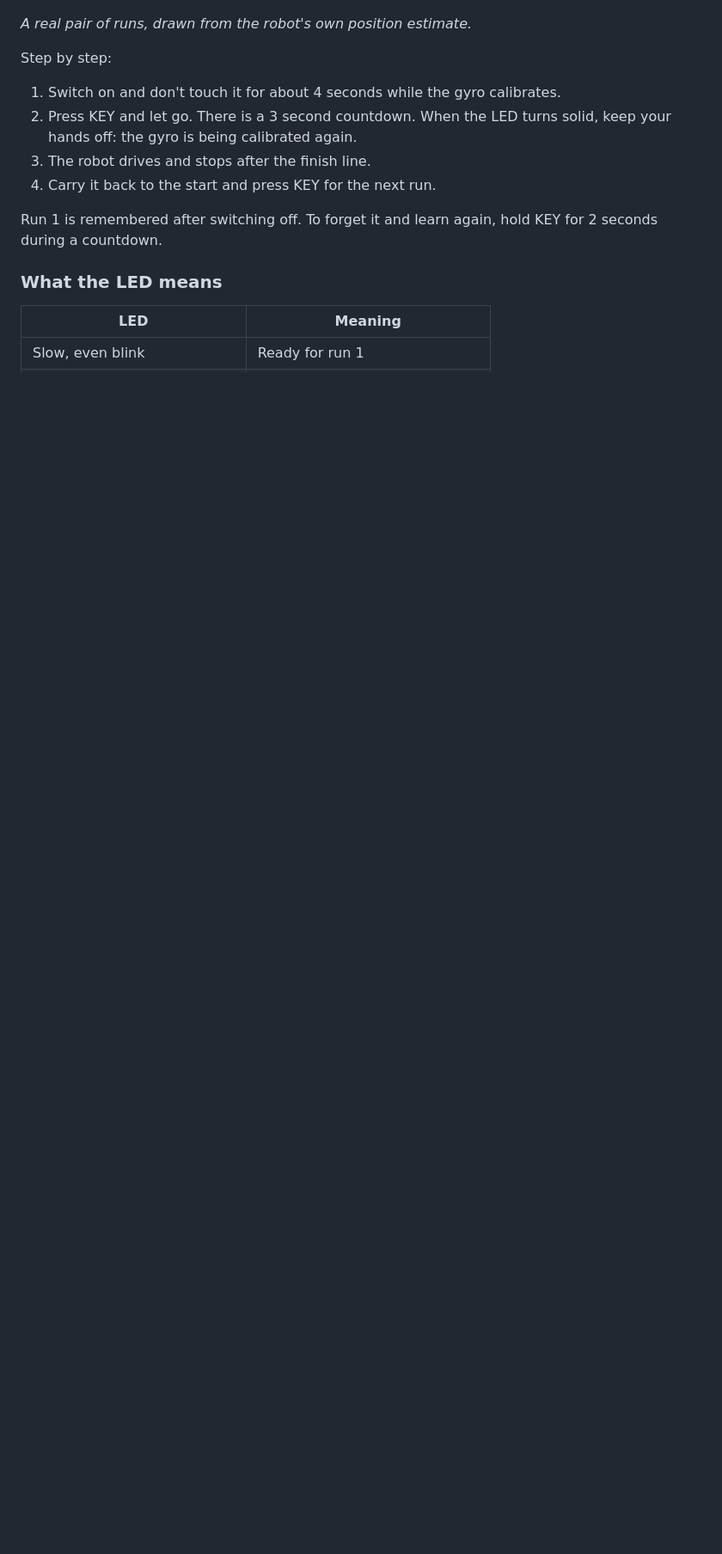
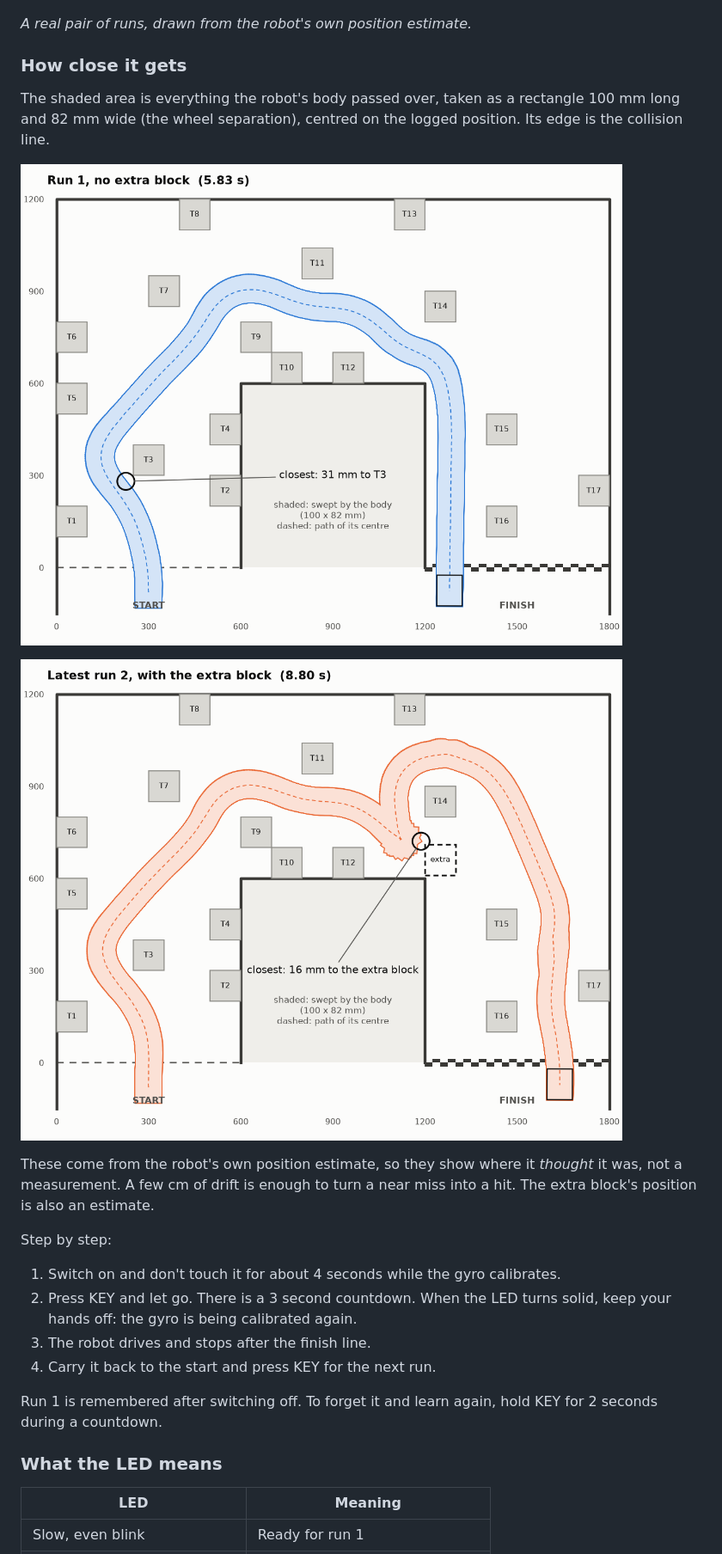
Before and after one commit to justmangoou/micromouse, a Markdown page: docs/HOW_IT_WORKS.md, the part around one of its changes. Shown at 86% size. Rendered like a GitHub page; pictures changed too: docs/media/footprint_run1.png (added), docs/media/footprint_run2.png (added); blank space fills up the shorter version.

```diff
--- a/docs/HOW_IT_WORKS.md
+++ b/docs/HOW_IT_WORKS.md
@@ -29,6 +29,18 @@ new block.
 ![Run 1 and run 2 on the course map, with the speed of each](media/block_run.png)
 
 *A real pair of runs, drawn from the robot's own position estimate.*
+
+### How close it gets
+
+The shaded area is everything the robot's body passed over, taken as a rectangle 100 mm long and 82 mm wide (the
+wheel separation), centred on the logged position. Its edge is the collision line.
+
+![Run 1: area swept by the robot body](media/footprint_run1.png)
+
+![Latest run 2: area swept by the robot body](media/footprint_run2.png)
+
+These come from the robot's own position estimate, so they show where it *thought* it was, not a measurement. A few cm
+of drift is enough to turn a near miss into a hit. The extra block's position is also an estimate.
 
 Step by step:
 
```
Also changed, not shown: other parts of docs/HOW_IT_WORKS.md (+1 -1 lines), docs/ALGORITHMS.md (+5 -2 lines), 1 other file.
